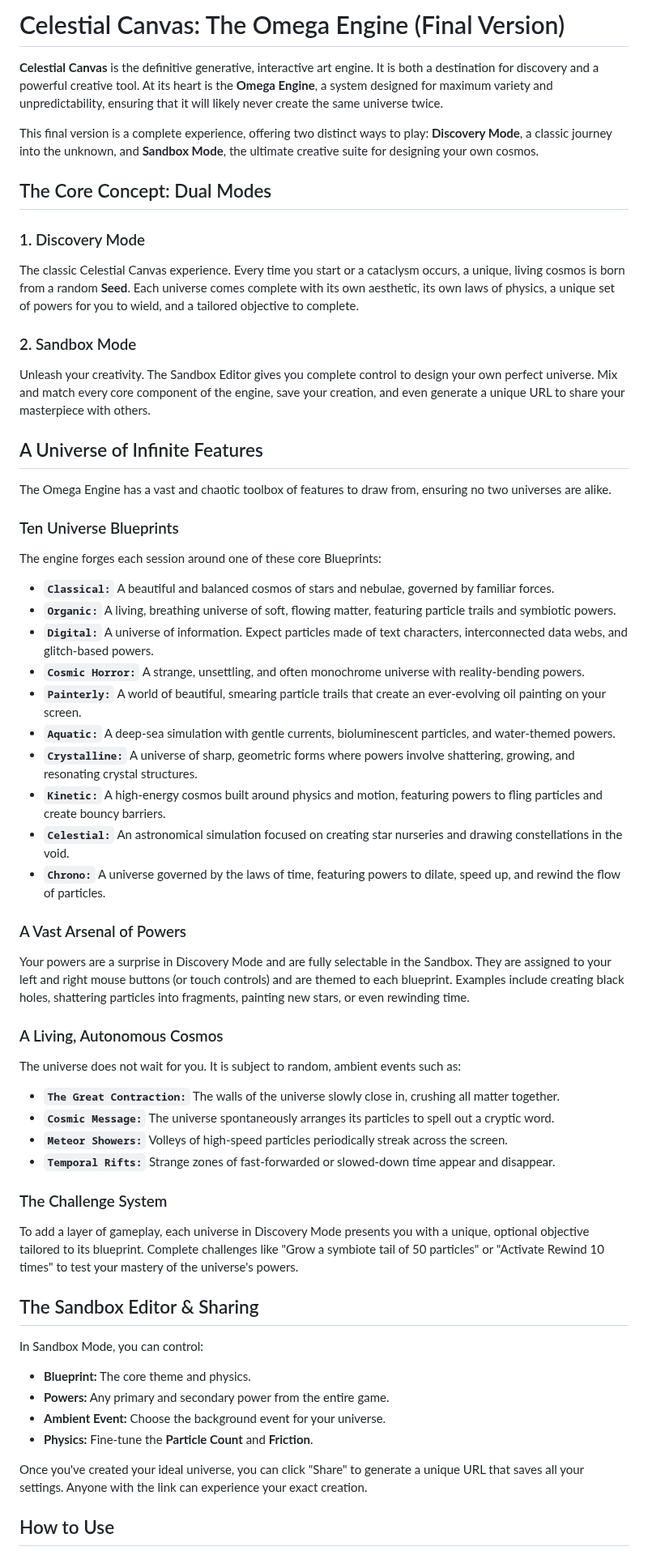
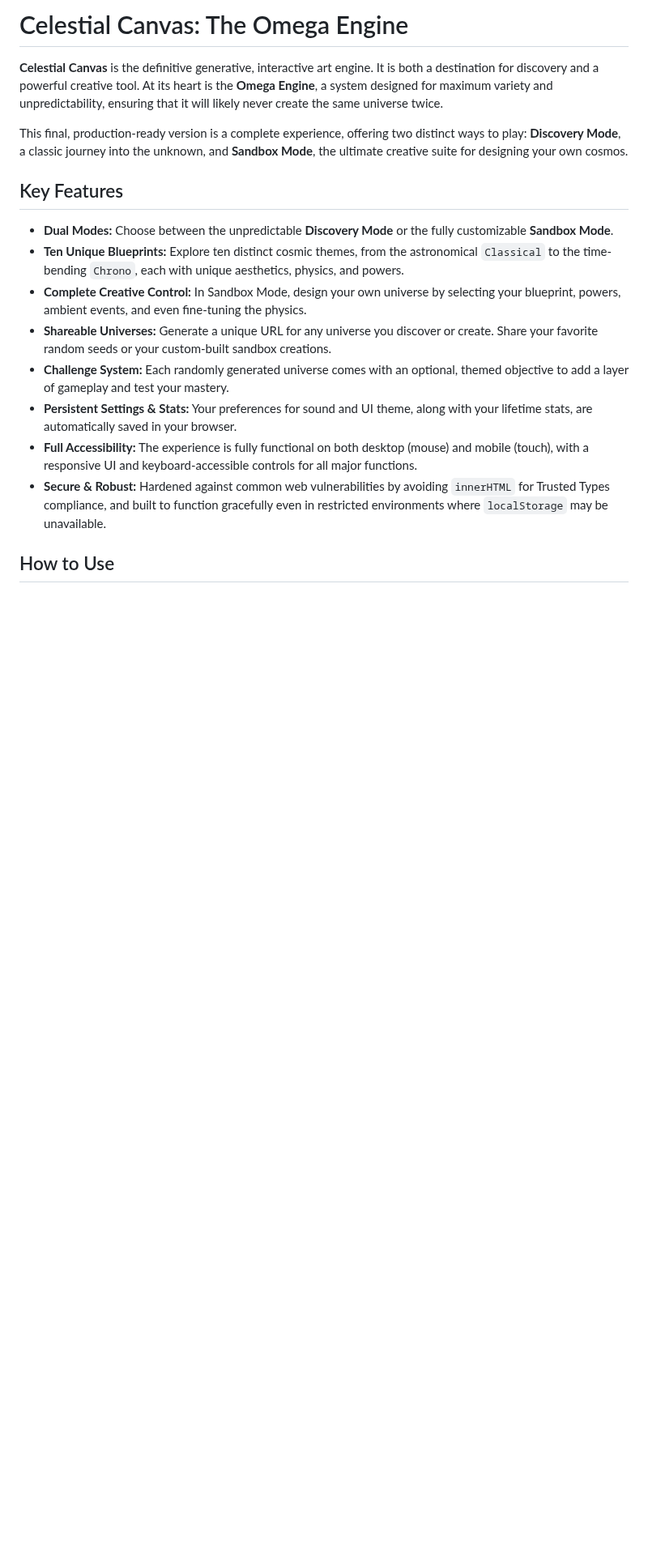
Before and after one commit to NDevTK/Dynamic-Random, a Markdown page: README.md, the part around one of its changes. Shown at 81% size. Rendered like a GitHub page; blank space fills up the shorter version.

```diff
--- a/README.md
+++ b/README.md
@@ -1,57 +1,19 @@
-# Celestial Canvas: The Omega Engine (Final Version)
+# Celestial Canvas: The Omega Engine
 
 **Celestial Canvas** is the definitive generative, interactive art engine. It is both a destination for discovery and a powerful creative tool. At its heart is the **Omega Engine**, a system designed for maximum variety and unpredictability, ensuring that it will likely never create the same universe twice.
 
-This final version is a complete experience, offering two distinct ways to play: **Discovery Mode**, a classic journey into the unknown, and **Sandbox Mode**, the ultimate creative suite for designing your own cosmos.
+This final, production-ready version is a complete experience, offering two distinct ways to play: **Discovery Mode**, a classic journey into the unknown, and **Sandbox Mode**, the ultimate creative suite for designing your own cosmos.
 
-## The Core Concept: Dual Modes
+## Key Features
 
-### 1. Discovery Mode
-The classic Celestial Canvas experience. Every time you start or a cataclysm occurs, a unique, living cosmos is born from a random **Seed**. Each universe comes complete with its own aesthetic, its own laws of physics, a unique set of powers for you to wield, and a tailored objective to complete.
-
-### 2. Sandbox Mode
-Unleash your creativity. The Sandbox Editor gives you complete control to design your own perfect universe. Mix and match every core component of the engine, save your creation, and even generate a unique URL to share your masterpiece with others.
-
-## A Universe of Infinite Features
-
-The Omega Engine has a vast and chaotic toolbox of features to draw from, ensuring no two universes are alike.
-
-### Ten Universe Blueprints
-The engine forges each session around one of these core Blueprints:
-
-*   **`Classical:`** A beautiful and balanced cosmos of stars and nebulae, governed by familiar forces.
-*   **`Organic:`** A living, breathing universe of soft, flowing matter, featuring particle trails and symbiotic powers.
-*   **`Digital:`** A universe of information. Expect particles made of text characters, interconnected data webs, and glitch-based powers.
-*   **`Cosmic Horror:`** A strange, unsettling, and often monochrome universe with reality-bending powers.
-*   **`Painterly:`** A world of beautiful, smearing particle trails that create an ever-evolving oil painting on your screen.
-*   **`Aquatic:`** A deep-sea simulation with gentle currents, bioluminescent particles, and water-themed powers.
-*   **`Crystalline:`** A universe of sharp, geometric forms where powers involve shattering, growing, and resonating crystal structures.
-*   **`Kinetic:`** A high-energy cosmos built around physics and motion, featuring powers to fling particles and create bouncy barriers.
-*   **`Celestial:`** An astronomical simulation focused on creating star nurseries and drawing constellations in the void.
-*   **`Chrono:`** A universe governed by the laws of time, featuring powers to dilate, speed up, and rewind the flow of particles.
-
-### A Vast Arsenal of Powers
-Your powers are a surprise in Discovery Mode and are fully selectable in the Sandbox. They are assigned to your left and right mouse buttons (or touch controls) and are themed to each blueprint. Examples include creating black holes, shattering particles into fragments, painting new stars, or even rewinding time.
-
-### A Living, Autonomous Cosmos
-The universe does not wait for you. It is subject to random, ambient events such as:
-
-*   **`The Great Contraction:`** The walls of the universe slowly close in, crushing all matter together.
-*   **`Cosmic Message:`** The universe spontaneously arranges its particles to spell out a cryptic word.
-*   **`Meteor Showers:`** Volleys of high-speed particles periodically streak across the screen.
-*   **`Temporal Rifts:`** Strange zones of fast-forwarded or slowed-down time appear and disappear.
-
-### The Challenge System
-To add a layer of gameplay, each universe in Discovery Mode presents you with a unique, optional objective tailored to its blueprint. Complete challenges like "Grow a symbiote tail of 50 particles" or "Activate Rewind 10 times" to test your mastery of the universe's powers.
-
-## The Sandbox Editor & Sharing
-In Sandbox Mode, you can control:
-*   **Blueprint:** The core theme and physics.
-*   **Powers:** Any primary and secondary power from the entire game.
-*   **Ambient Event:** Choose the background event for your universe.
-*   **Physics:** Fine-tune the **Particle Count** and **Friction**.
-
-Once you've created your ideal universe, you can click "Share" to generate a unique URL that saves all your settings. Anyone with the link can experience your exact creation.
+*   **Dual Modes:** Choose between the unpredictable **Discovery Mode** or the fully customizable **Sandbox Mode**.
+*   **Ten Unique Blueprints:** Explore ten distinct cosmic themes, from the astronomical `Classical` to the time-bending `Chrono`, each with unique aesthetics, physics, and powers.
+*   **Complete Creative Control:** In Sandbox Mode, design your own universe by selecting your blueprint, powers, ambient events, and even fine-tuning the physics.
+*   **Shareable Universes:** Generate a unique URL for any universe you discover or create. Share your favorite random seeds or your custom-built sandbox creations.
+*   **Challenge System:** Each randomly generated universe comes with an optional, themed objective to add a layer of gameplay and test your mastery.
+*   **Persistent Settings & Stats:** Your preferences for sound and UI theme, along with your lifetime stats, are automatically saved in your browser.
+*   **Full Accessibility:** The experience is fully functional on both desktop (mouse) and mobile (touch), with a responsive UI and keyboard-accessible controls for all major functions.
+*   **Secure & Robust:** Hardened against common web vulnerabilities by avoiding `innerHTML` for Trusted Types compliance, and built to function gracefully even in restricted environments where `localStorage` may be unavailable.
 
 ## How to Use
 
```
Also changed, not shown: other parts of README.md (+35 -11 lines).
